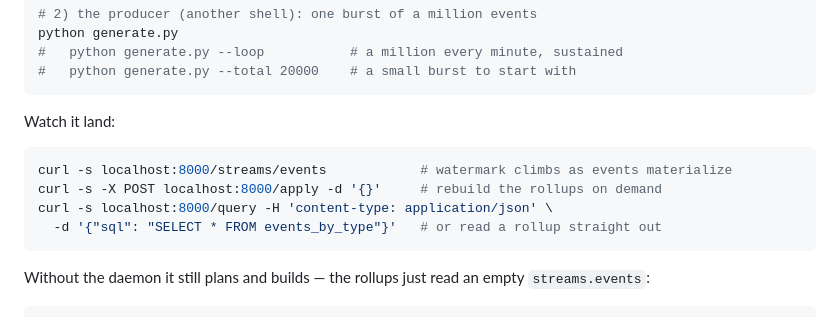
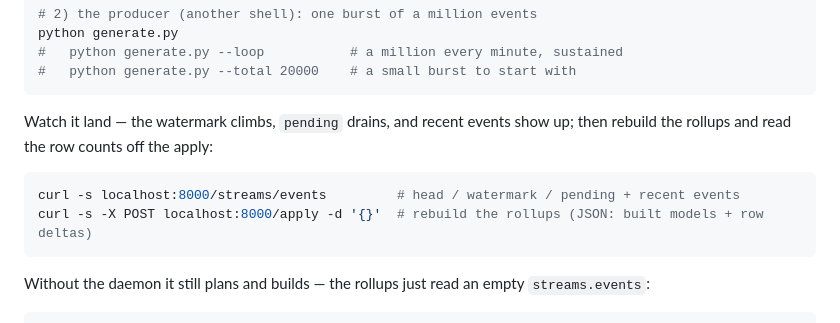
Before and after one commit to interlace-sh/interlace, a Markdown page: examples/event_stream/README.md, the part around the change. Rendered like a GitHub page.

Commit message:
example(event_stream): observe via watermark + apply, not the query console
The console query path (/query, UI console) currently poisons a DuckLake warehouse
connection — DuckDB's enable_external_access sandbox is instance-wide and one-way,
so a console query disables the flusher's file writes and publishes then 429 forever
(tracked in tasks/todo.md). Steer the example's observe step to GET /streams/events
+ POST /apply until that core bug is fixed.

Co-Authored-By: Claude Opus 4.8 <noreply@anthropic.com>

````diff
--- a/examples/event_stream/README.md
+++ b/examples/event_stream/README.md
@@ -30,13 +30,12 @@ python generate.py
 #   python generate.py --total 20000    # a small burst to start with
 ```
 
-Watch it land:
+Watch it land — the watermark climbs, `pending` drains, and recent events show up;
+then rebuild the rollups and read the row counts off the apply:
 
 ```bash
-curl -s localhost:8000/streams/events            # watermark climbs as events materialize
-curl -s -X POST localhost:8000/apply -d '{}'     # rebuild the rollups on demand
-curl -s localhost:8000/query -H 'content-type: application/json' \
-  -d '{"sql": "SELECT * FROM events_by_type"}'   # or read a rollup straight out
+curl -s localhost:8000/streams/events         # head / watermark / pending + recent events
+curl -s -X POST localhost:8000/apply -d '{}'  # rebuild the rollups (JSON: built models + row deltas)
 ```
 
 Without the daemon it still plans and builds — the rollups just read an empty
````
